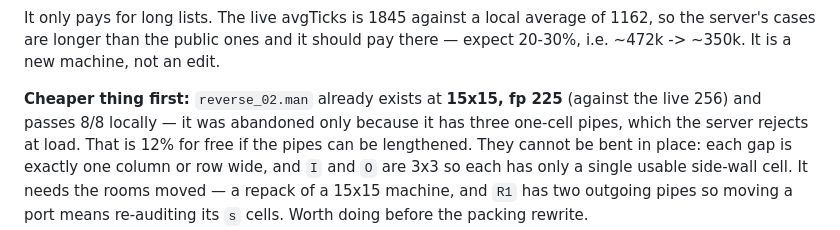
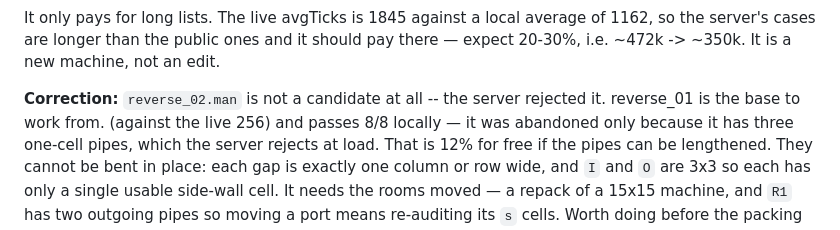
Before and after one commit to tarstars/icfpc2026, a Markdown page: docs/alexey-worklog.md, the part around the change. Drawn GitHub-style.

```diff
--- a/docs/alexey-worklog.md
+++ b/docs/alexey-worklog.md
@@ -1596,7 +1596,7 @@ average of 1162, so the server's cases are longer than the public ones and
 it should pay there — expect 20-30%, i.e. ~472k -> ~350k. It is a new
 machine, not an edit.
 
-**Cheaper thing first:** `reverse_02.man` already exists at **15x15, fp 225**
+**Correction:** `reverse_02.man` is not a candidate at all -- the server rejected it. reverse_01 is the base to work from.
 (against the live 256) and passes 8/8 locally — it was abandoned only
 because it has three one-cell pipes, which the server rejects at load. That
 is 12% for free if the pipes can be lengthened. They cannot be bent in
```
